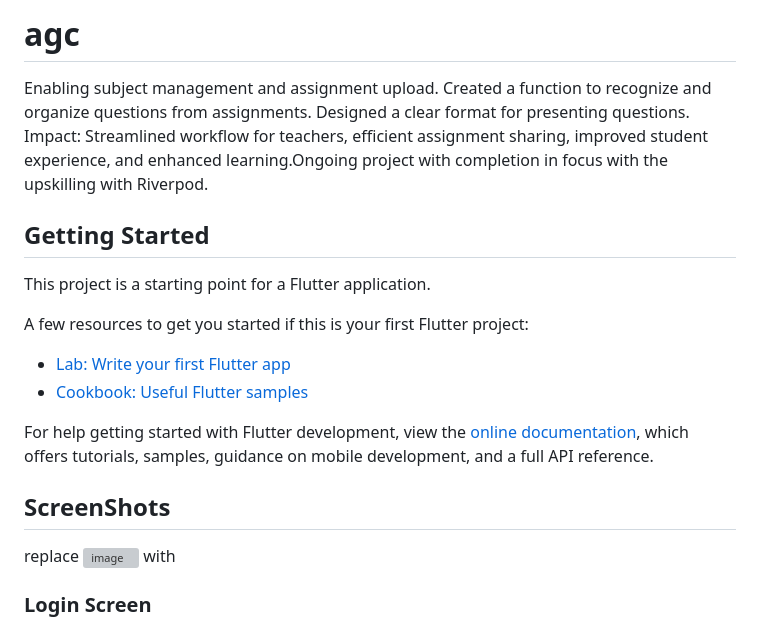
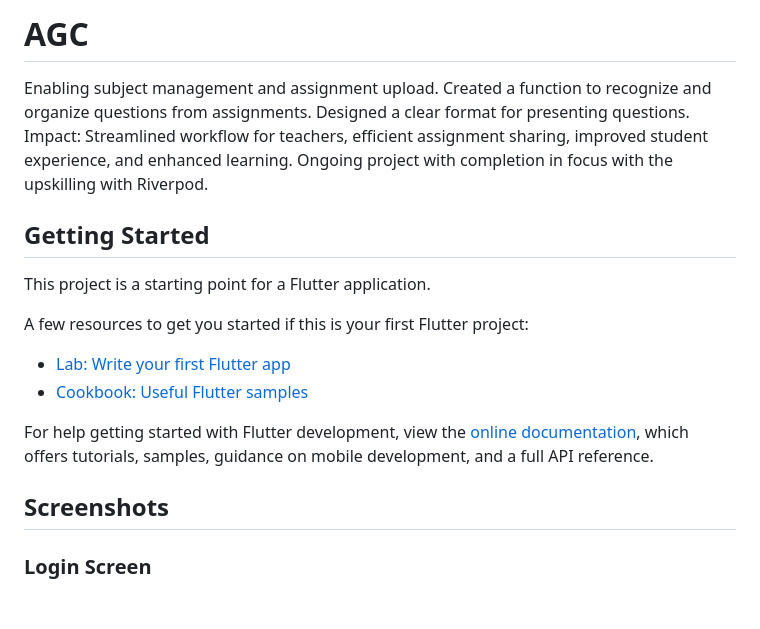
Before and after one commit to preetdhamu/AGC-Assignment-App, a Markdown page: README.md, the part around one of its changes. Drawn GitHub-style; blank space fills up the shorter version; grey boxes are pictures that could not be loaded.

Commit message:
Update README.md
designing readme.md

```diff
--- a/README.md
+++ b/README.md
@@ -1,8 +1,6 @@
-# agc
+# AGC
 
-Enabling subject management and assignment upload. Created a function to recognize and
-organize questions from assignments. Designed a clear format for presenting questions. Impact: Streamlined workflow for
-teachers, efficient assignment sharing, improved student experience, and enhanced learning.Ongoing project with completion in focus with the upskilling with Riverpod.
+Enabling subject management and assignment upload. Created a function to recognize and organize questions from assignments. Designed a clear format for presenting questions. Impact: Streamlined workflow for teachers, efficient assignment sharing, improved student experience, and enhanced learning. Ongoing project with completion in focus with the upskilling with Riverpod.
 
 ## Getting Started
 
@@ -13,10 +11,8 @@ A few resources to get you started if this is your first Flutter project:
 - [Lab: Write your first Flutter app](https://docs.flutter.dev/get-started/codelab)
 - [Cookbook: Useful Flutter samples](https://docs.flutter.dev/cookbook)
 
-For help getting started with Flutter development, view the
-[online documentation](https://docs.flutter.dev/), which offers tutorials,
-samples, guidance on mobile development, and a full API reference.
+For help getting started with Flutter development, view the [online documentation](https://docs.flutter.dev/), which offers tutorials, samples, guidance on mobile development, and a full API reference.
 
-## ScreenShots
-replace ![ image](https://your-image-url.type) with
+## Screenshots
+
 ### Login Screen
```
Also changed, not shown: other parts of README.md (+89 -33 lines).
